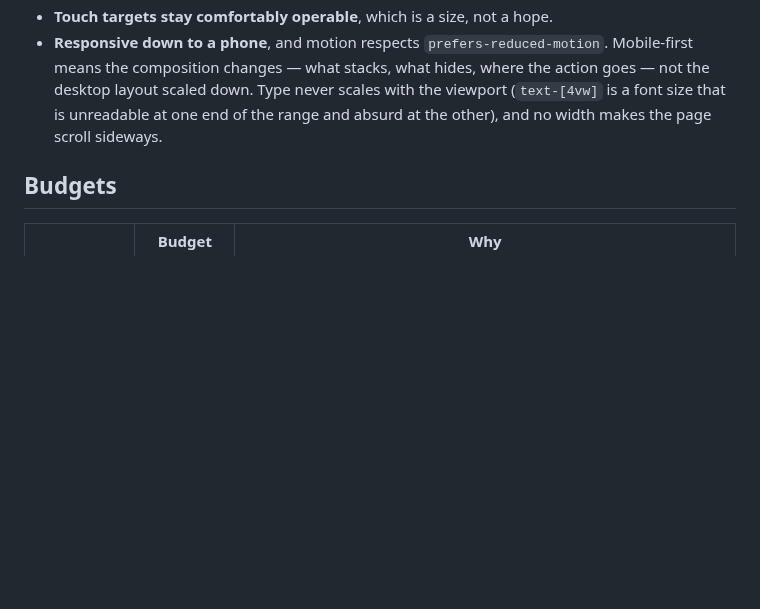
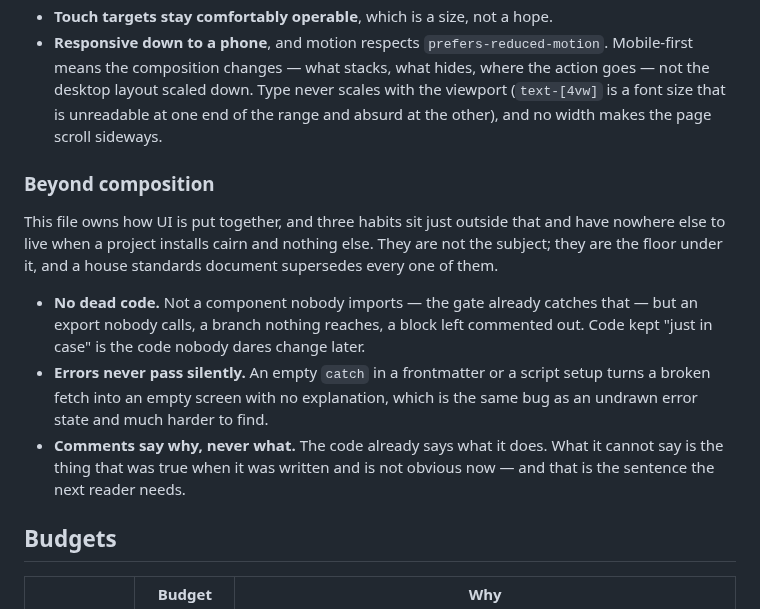
Before and after one commit to AndreaTuci/cairn, a Markdown page: skills/ui-composition/SKILL.md, the part around the change. GitHub-like rendering; blank space fills up the shorter version.

Commit message:
feat(ui-composition): the three code habits that have nowhere else to live

```diff
--- a/skills/ui-composition/SKILL.md
+++ b/skills/ui-composition/SKILL.md
@@ -314,6 +314,22 @@ These hold regardless of the design, because a design that breaks them is not fi
   unreadable at one end of the range and absurd at the other), and no width makes the page scroll
   sideways.
 
+### Beyond composition
+
+This file owns how UI is put together, and three habits sit just outside that and have nowhere
+else to live when a project installs cairn and nothing else. They are not the subject; they are the
+floor under it, and a house standards document supersedes every one of them.
+
+- **No dead code.** Not a component nobody imports — the gate already catches that — but an export
+  nobody calls, a branch nothing reaches, a block left commented out. Code kept "just in case" is
+  the code nobody dares change later.
+- **Errors never pass silently.** An empty `catch` in a frontmatter or a script setup turns a
+  broken fetch into an empty screen with no explanation, which is the same bug as an undrawn error
+  state and much harder to find.
+- **Comments say why, never what.** The code already says what it does. What it cannot say is the
+  thing that was true when it was written and is not obvious now — and that is the sentence the
+  next reader needs.
+
 ## Budgets
 
 | | Budget | Why |
```
